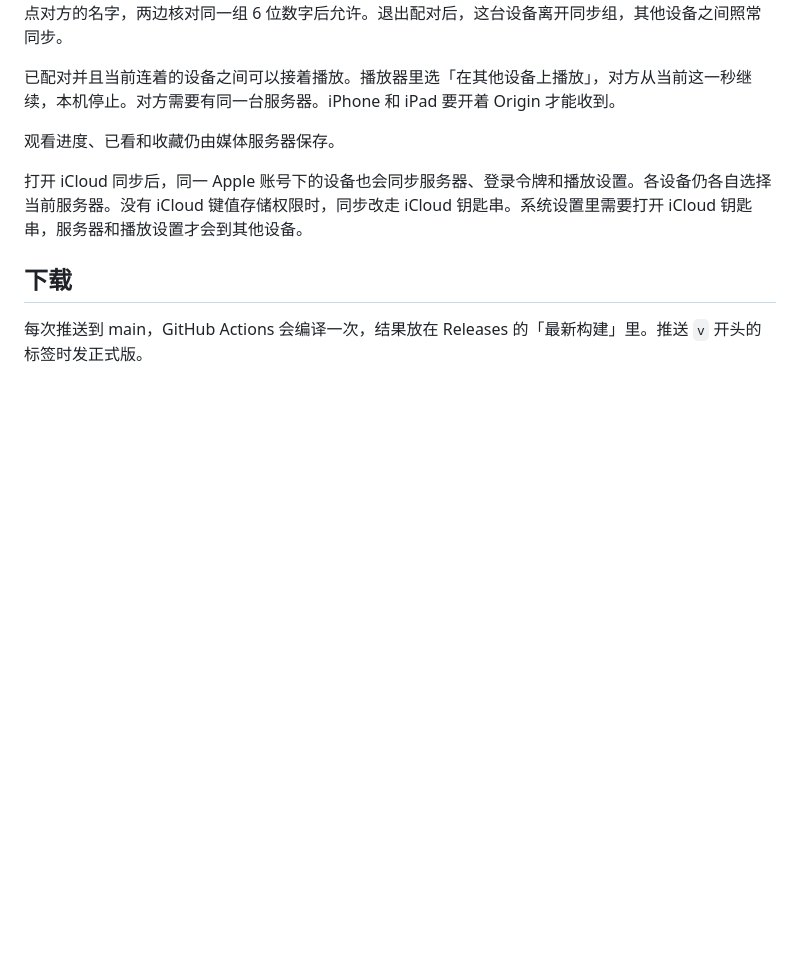
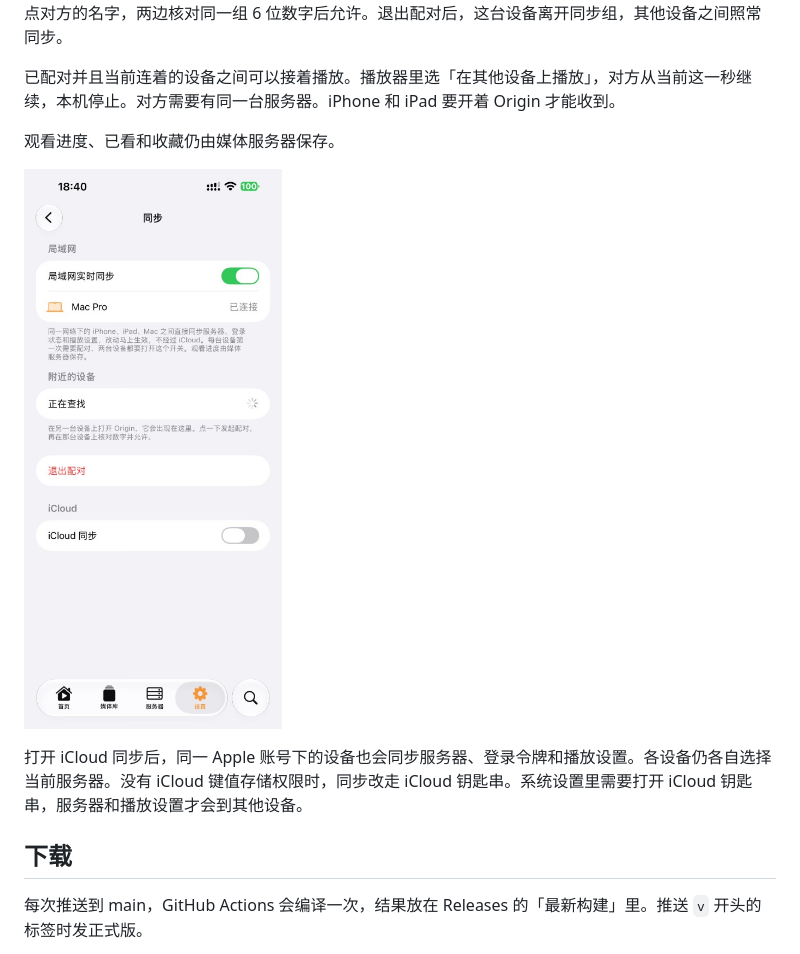
Before and after one commit to CNLiuBei/origin-client, a Markdown page: README.md, the part around one of its changes. GitHub-like rendering; pictures changed too: docs/iphone-sync.jpg (added); blank space fills up the shorter version.

```diff
--- a/README.md
+++ b/README.md
@@ -24,6 +32,8 @@
 已配对并且当前连着的设备之间可以接着播放。播放器里选「在其他设备上播放」，对方从当前这一秒继续，本机停止。对方需要有同一台服务器。iPhone 和 iPad 要开着 Origin 才能收到。
 
 观看进度、已看和收藏仍由媒体服务器保存。
+
+![同步：局域网实时同步、已连接的设备、附近的设备和 iCloud](docs/iphone-sync.jpg)
 
 打开 iCloud 同步后，同一 Apple 账号下的设备也会同步服务器、登录令牌和播放设置。各设备仍各自选择当前服务器。没有 iCloud 键值存储权限时，同步改走 iCloud 钥匙串。系统设置里需要打开 iCloud 钥匙串，服务器和播放设置才会到其他设备。
 
```
Also changed, not shown: other parts of README.md (+8 -0 lines), docs/iphone-servers.jpg (added), docs/iphone-settings.jpg (added), docs/mac-home.jpg (added), docs/mac-servers.png (added).
